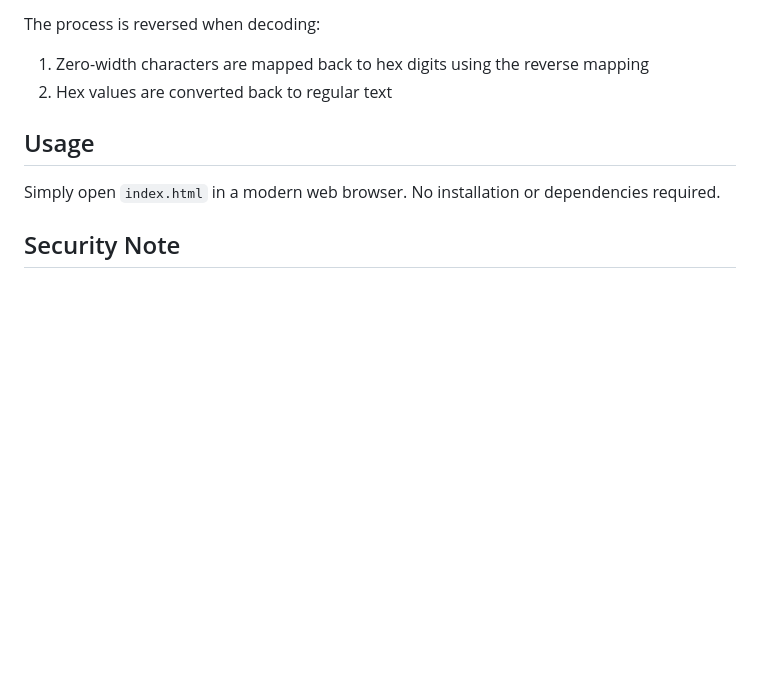
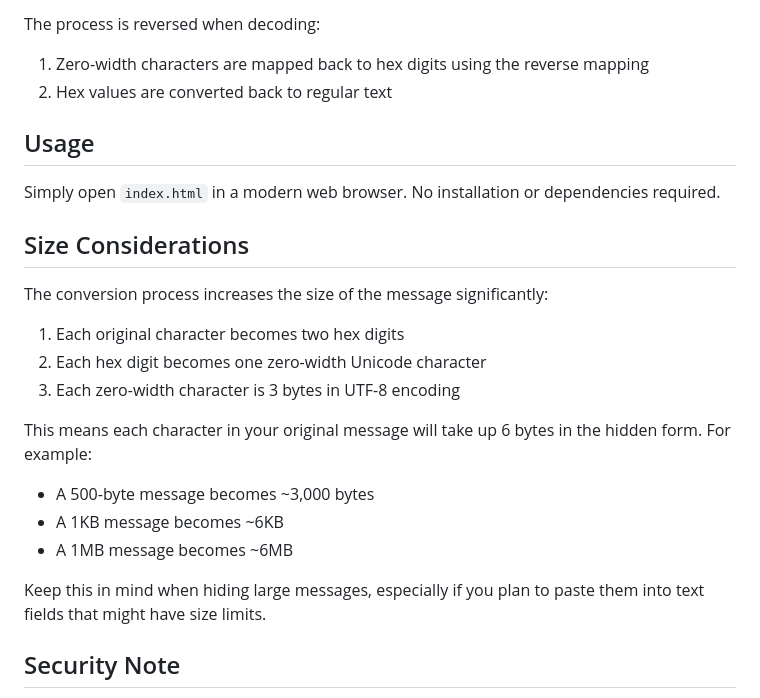
Before and after one commit to Prince77-7/text-zero-width, a Markdown page: README.md, the part around the change. Drawn GitHub-style; blank space fills up the shorter version.

Commit message:
Update README.md
size notice 6x

```diff
--- a/README.md
+++ b/README.md
@@ -73,6 +73,21 @@ The process is reversed when decoding:
 
 Simply open `index.html` in a modern web browser. No installation or dependencies required.
 
+## Size Considerations
+
+The conversion process increases the size of the message significantly:
+
+1. Each original character becomes two hex digits
+2. Each hex digit becomes one zero-width Unicode character
+3. Each zero-width character is 3 bytes in UTF-8 encoding
+
+This means each character in your original message will take up 6 bytes in the hidden form. For example:
+- A 500-byte message becomes ~3,000 bytes
+- A 1KB message becomes ~6KB
+- A 1MB message becomes ~6MB
+
+Keep this in mind when hiding large messages, especially if you plan to paste them into text fields that might have size limits.
+
 ## Security Note
 
 While this method can hide messages from casual observation, it should not be considered secure encryption. The hidden messages can be detected by anyone who knows to look for zero-width characters.
```
